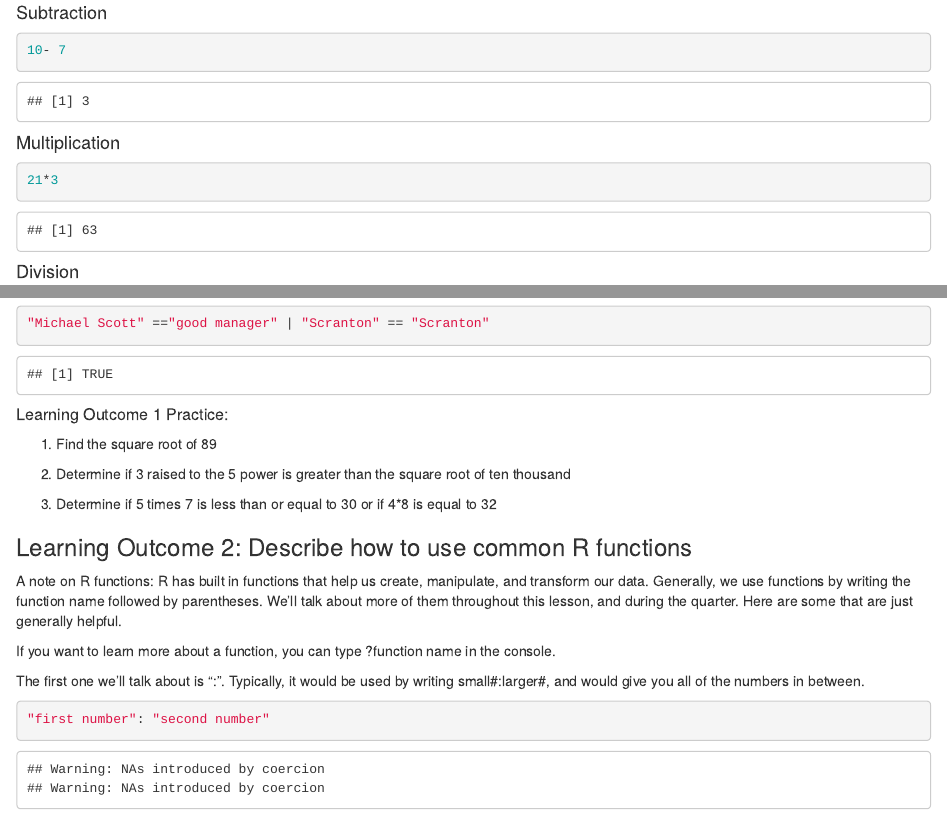
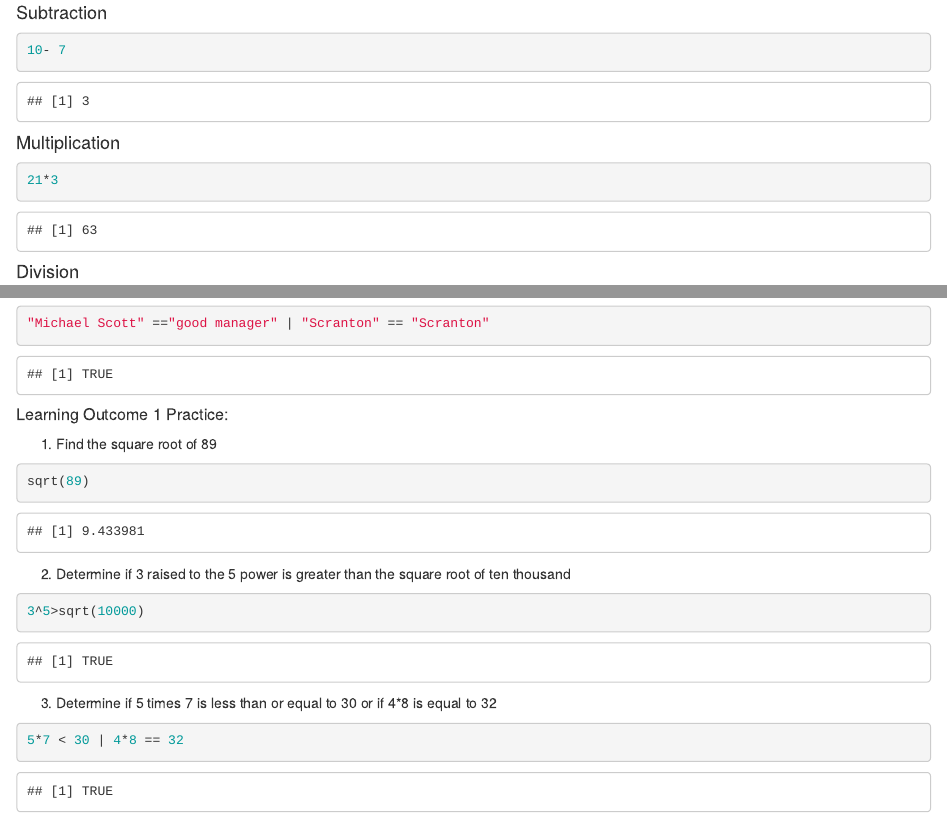
Before and after one commit to AmandaMaeWoodward/PSY4960--In-Class-Notes, an R Markdown document (PSY4960-BasicProgramming pt 1.Rmd): the page in a window 1100 px wide, from 1320 px down, and a second part further down, joined at a grey line. Rendered offline with R 4.5, knitr and Pandoc, with nearby package versions; some code elsewhere in the file could not run offline.

Commit message:
learning outcome 2 notes

````diff
--- a/PSY4960-BasicProgramming pt 1.Rmd
+++ b/PSY4960-BasicProgramming pt 1.Rmd
@@ -3,9 +3,6 @@ title: "PSY4960- Basic Programming pt 1"
 author: "Amanda Mae Woodward"
 date: "9/27/2022"
 output: html_document
-editor_options:
-  markdown:
-    wrap: 72
 ---
 
 # Learning Outcomes:
@@ -177,21 +174,19 @@ Or statements use | OR || (if you have more things to evaluate)
 1.  Find the square root of 89
 
 ```{r}
-
+sqrt(89)
 ```
 
-2.  Determine if 3 raised to the 5 power is greater than the square root
-    of ten thousand
+2.  Determine if 3 raised to the 5 power is greater than the square root of ten thousand
 
 ```{r}
-
+3^5>sqrt(10000)
 ```
 
-3.  Determine if 5 times 7 is less than or equal to 30 or if 4\*8 is
-    equal to 32
+3.  Determine if 5 times 7 is less than or equal to 30 or if 4\*8 is equal to 32
 
 ```{r}
-
+5*7 < 30 | 4*8 == 32
 ```
 
 ### Learning Outcome 2: Describe how to use common R functions
````
